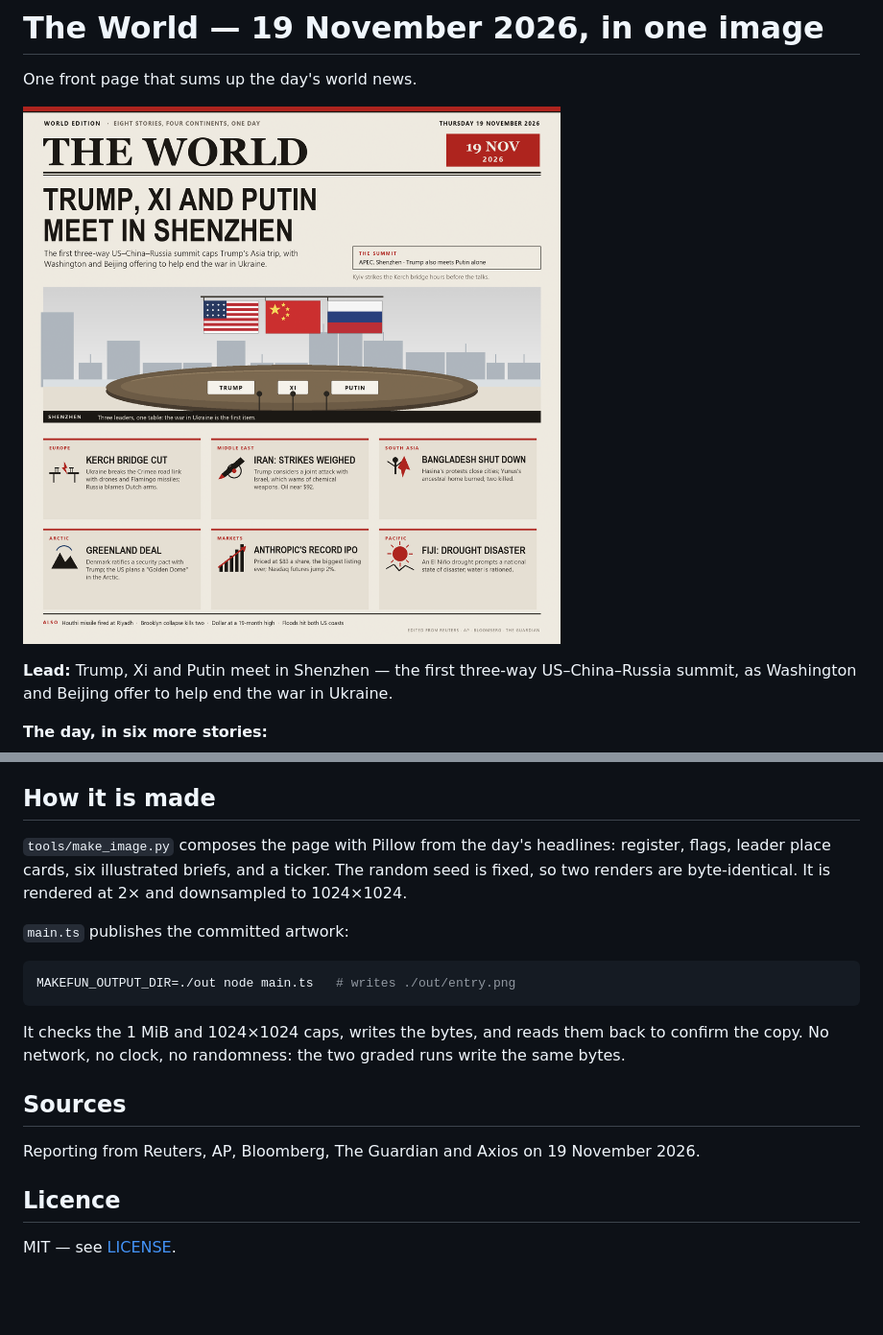
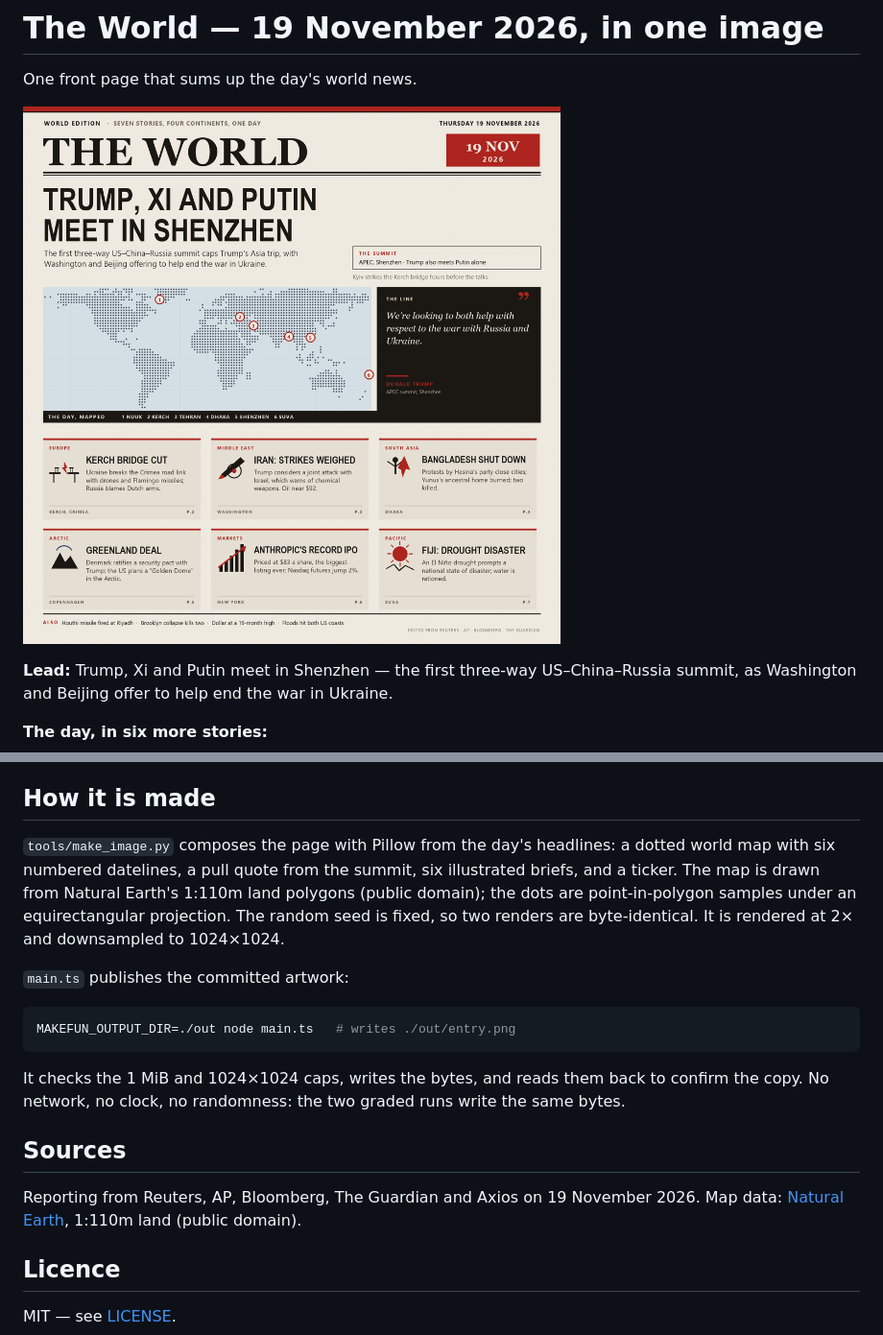
Before and after one commit to adamlawcce-source/makefun-news-image-20261119, a Markdown page: README.md, 2 parts joined by grey strips. Shown at 96% size. Rendered like a GitHub page; pictures changed too: entry.png; blank space fills up the shorter version.

Commit message:
Second edition: dotted world map, summit quote, datelines

```diff
--- a/README.md
+++ b/README.md
@@ -24,10 +24,12 @@ the world's largest faith.
 
 ## How it is made
 
-`tools/make_image.py` composes the page with Pillow from the day's headlines:
-register, flags, leader place cards, six illustrated briefs, and a ticker. The
-random seed is fixed, so two renders are byte-identical. It is rendered at 2× and
-downsampled to 1024×1024.
+`tools/make_image.py` composes the page with Pillow from the day's headlines: a
+dotted world map with six numbered datelines, a pull quote from the summit, six
+illustrated briefs, and a ticker. The map is drawn from Natural Earth's 1:110m
+land polygons (public domain); the dots are point-in-polygon samples under an
+equirectangular projection. The random seed is fixed, so two renders are
+byte-identical. It is rendered at 2× and downsampled to 1024×1024.
 
 `main.ts` publishes the committed artwork:
 
@@ -42,6 +44,7 @@ the same bytes.
 ## Sources
 
 Reporting from Reuters, AP, Bloomberg, The Guardian and Axios on 19 November 2026.
+Map data: [Natural Earth](https://www.naturalearthdata.com/), 1:110m land (public domain).
 
 ## Licence
 
```
Also changed, not shown: 2 other files.
